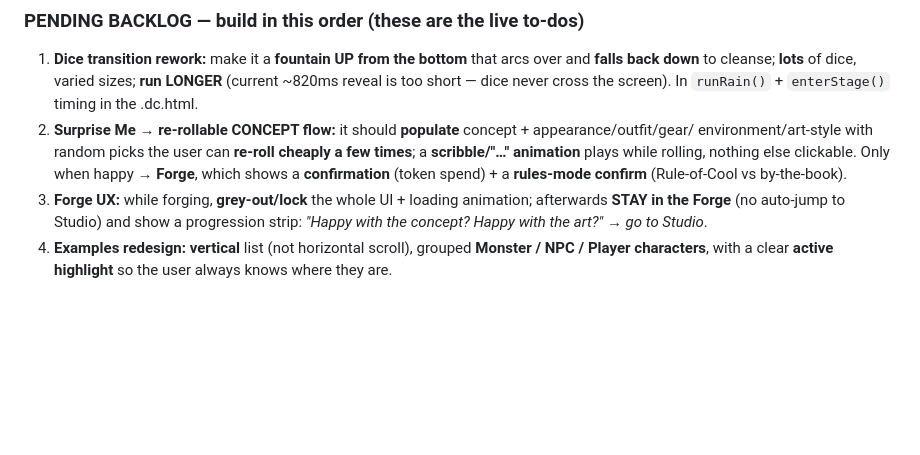
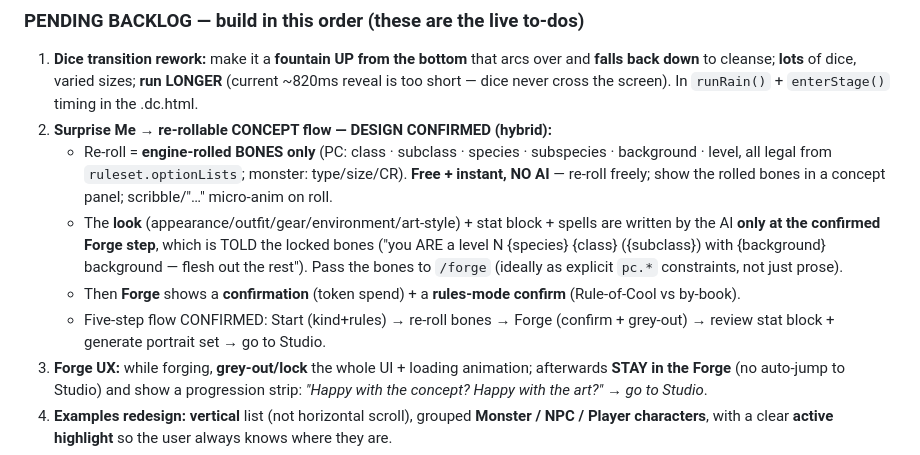
Before and after one commit to DanForgedFrameworks/DnD_forge, a Markdown page: HANDOVER.md, the part around the change. GitHub-like rendering; blank space fills up the shorter version.

Commit message:
HANDOVER: confirmed hybrid Surprise-me design (engine bones re-roll, AI look at Forge) + 5-step flow
Co-Authored-By: Claude Opus 4.8 <noreply@anthropic.com>

```diff
--- a/HANDOVER.md
+++ b/HANDOVER.md
@@ -174,10 +174,17 @@ names into the default house style. (Pixel-art is ONLY the UI portal doors — d
 1. **Dice transition rework:** make it a **fountain UP from the bottom** that arcs over and **falls back down**
    to cleanse; **lots** of dice, varied sizes; **run LONGER** (current ~820ms reveal is too short — dice never
    cross the screen). In `runRain()` + `enterStage()` timing in the .dc.html.
-2. **Surprise Me → re-rollable CONCEPT flow:** it should **populate** concept + appearance/outfit/gear/
-   environment/art-style with random picks the user can **re-roll cheaply a few times**; a **scribble/"…"
-   animation** plays while rolling, nothing else clickable. Only when happy → **Forge**, which shows a
-   **confirmation** (token spend) + a **rules-mode confirm** (Rule-of-Cool vs by-the-book).
+2. **Surprise Me → re-rollable CONCEPT flow — DESIGN CONFIRMED (hybrid):**
+   - Re-roll = **engine-rolled BONES only** (PC: class · subclass · species · subspecies · background · level,
+     all legal from `ruleset.optionLists`; monster: type/size/CR). **Free + instant, NO AI** — re-roll freely;
+     show the rolled bones in a concept panel; scribble/"…" micro-anim on roll.
+   - The **look** (appearance/outfit/gear/environment/art-style) + stat block + spells are written by the AI
+     **only at the confirmed Forge step**, which is TOLD the locked bones ("you ARE a level N {species} {class}
+     ({subclass}) with {background} background — flesh out the rest"). Pass the bones to `/forge` (ideally as
+     explicit `pc.*` constraints, not just prose).
+   - Then **Forge** shows a **confirmation** (token spend) + a **rules-mode confirm** (Rule-of-Cool vs by-book).
+   - Five-step flow CONFIRMED: Start (kind+rules) → re-roll bones → Forge (confirm + grey-out) → review stat
+     block + generate portrait set → go to Studio.
 3. **Forge UX:** while forging, **grey-out/lock** the whole UI + loading animation; afterwards **STAY in the
    Forge** (no auto-jump to Studio) and show a progression strip: *"Happy with the concept? Happy with the
    art?" → go to Studio*.
```
